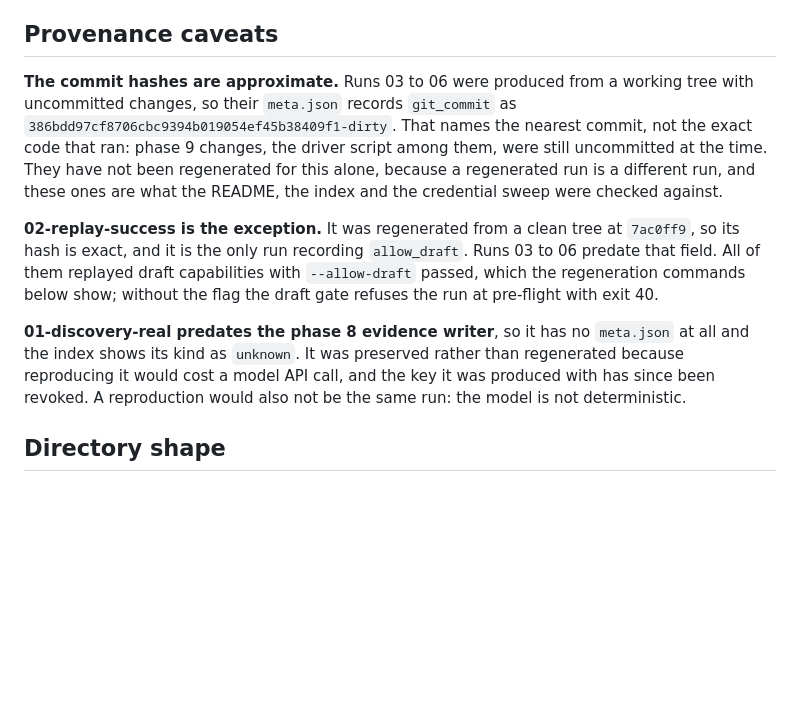
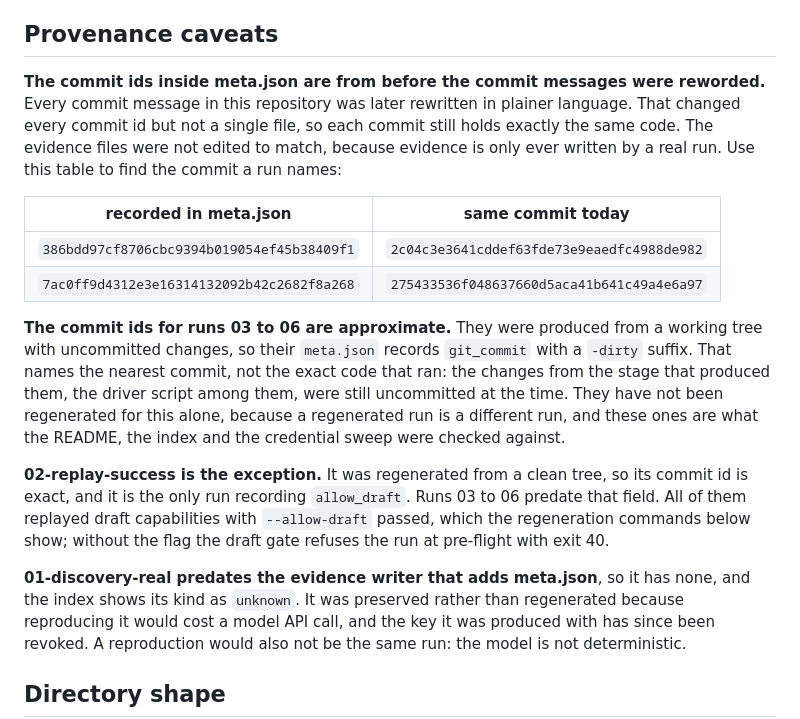
Before and after one commit to grizz6/interface-ai-takehome, a Markdown page: evidence/README.md, the part around the change. Drawn GitHub-style; blank space fills up the shorter version.

Commit message:
Map the old commit ids in the sample runs to the current ones
Rewording the commit messages changed every commit id but no files. The sample runs still name
the ids from before, so the evidence README now lists which current commit each one refers to.

```diff
--- a/evidence/README.md
+++ b/evidence/README.md
@@ -60,19 +60,30 @@ the resolution and the captured human actions.
 
 ## Provenance caveats
 
-**The commit hashes are approximate.** Runs 03 to 06 were produced from a working tree with
-uncommitted changes, so their `meta.json` records `git_commit` as
-`386bdd97cf8706cbc9394b019054ef45b38409f1-dirty`. That names the nearest commit, not the exact code
-that ran: phase 9 changes, the driver script among them, were still uncommitted at the time. They have not
-been regenerated for this alone, because a regenerated run is a different run, and these ones are
-what the README, the index and the credential sweep were checked against.
+**The commit ids inside meta.json are from before the commit messages were reworded.** Every
+commit message in this repository was later rewritten in plainer language. That changed every
+commit id but not a single file, so each commit still holds exactly the same code. The evidence
+files were not edited to match, because evidence is only ever written by a real run. Use this
+table to find the commit a run names:
 
-**02-replay-success is the exception.** It was regenerated from a clean tree at `7ac0ff9`, so its
-hash is exact, and it is the only run recording `allow_draft`. Runs 03 to 06 predate that field.
-All of them replayed draft capabilities with `--allow-draft` passed, which the regeneration
-commands below show; without the flag the draft gate refuses the run at pre-flight with exit 40.
+| recorded in meta.json | same commit today |
+| --- | --- |
+| `386bdd97cf8706cbc9394b019054ef45b38409f1` | `2c04c3e3641cddef63fde73e9eaedfc4988de982` |
+| `7ac0ff9d4312e3e16314132092b42c2682f8a268` | `275433536f048637660d5aca41b641c49a4e6a97` |
 
-**01-discovery-real predates the phase 8 evidence writer**, so it has no `meta.json` at all and the
+**The commit ids for runs 03 to 06 are approximate.** They were produced from a working tree with
+uncommitted changes, so their `meta.json` records `git_commit` with a `-dirty` suffix. That names
+the nearest commit, not the exact code that ran: the changes from the stage that produced them,
+the driver script among them, were still uncommitted at the time. They have not been regenerated
+for this alone, because a regenerated run is a different run, and these ones are what the README,
+the index and the credential sweep were checked against.
+
+**02-replay-success is the exception.** It was regenerated from a clean tree, so its commit id is
+exact, and it is the only run recording `allow_draft`. Runs 03 to 06 predate that field. All of
+them replayed draft capabilities with `--allow-draft` passed, which the regeneration commands
+below show; without the flag the draft gate refuses the run at pre-flight with exit 40.
+
+**01-discovery-real predates the evidence writer that adds meta.json**, so it has none, and the
 index shows its kind as `unknown`. It was preserved rather than regenerated because reproducing it
 would cost a model API call, and the key it was produced with has since been revoked. A
 reproduction would also not be the same run: the model is not deterministic.
```
